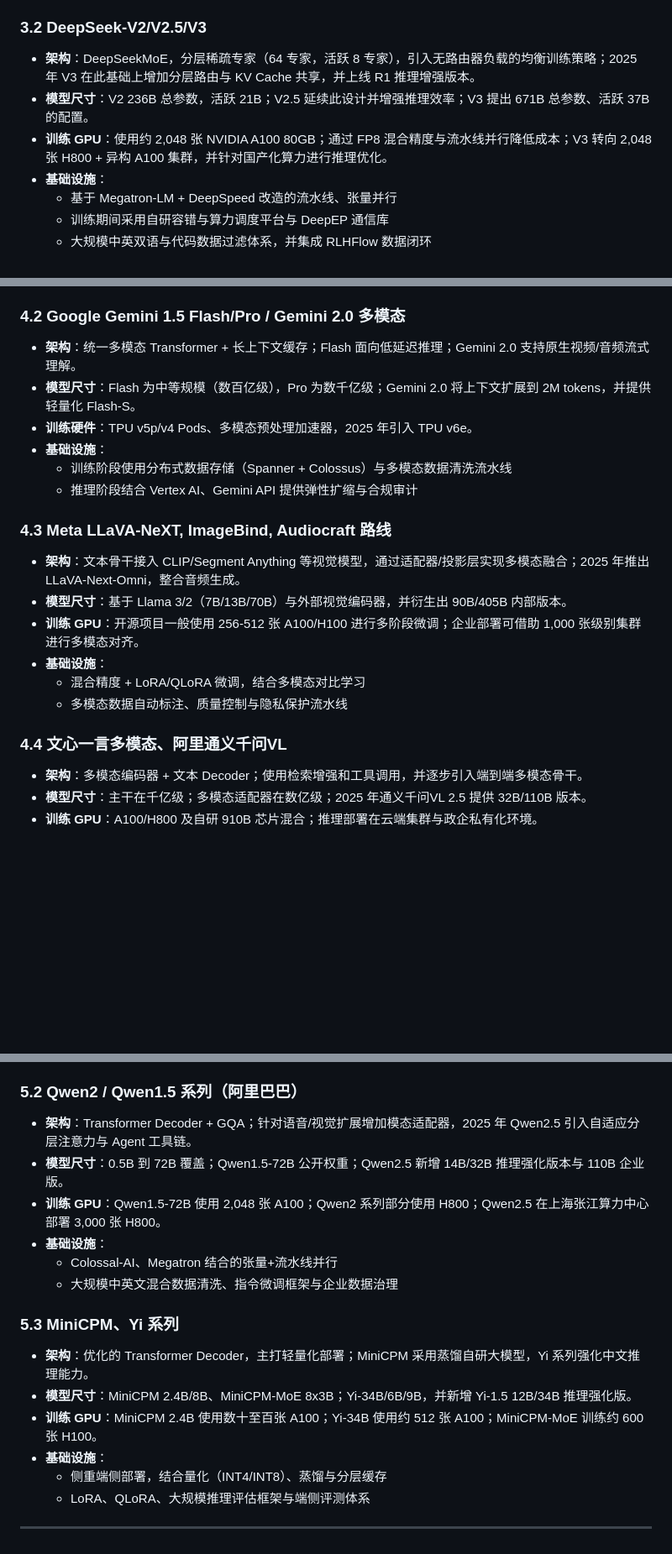
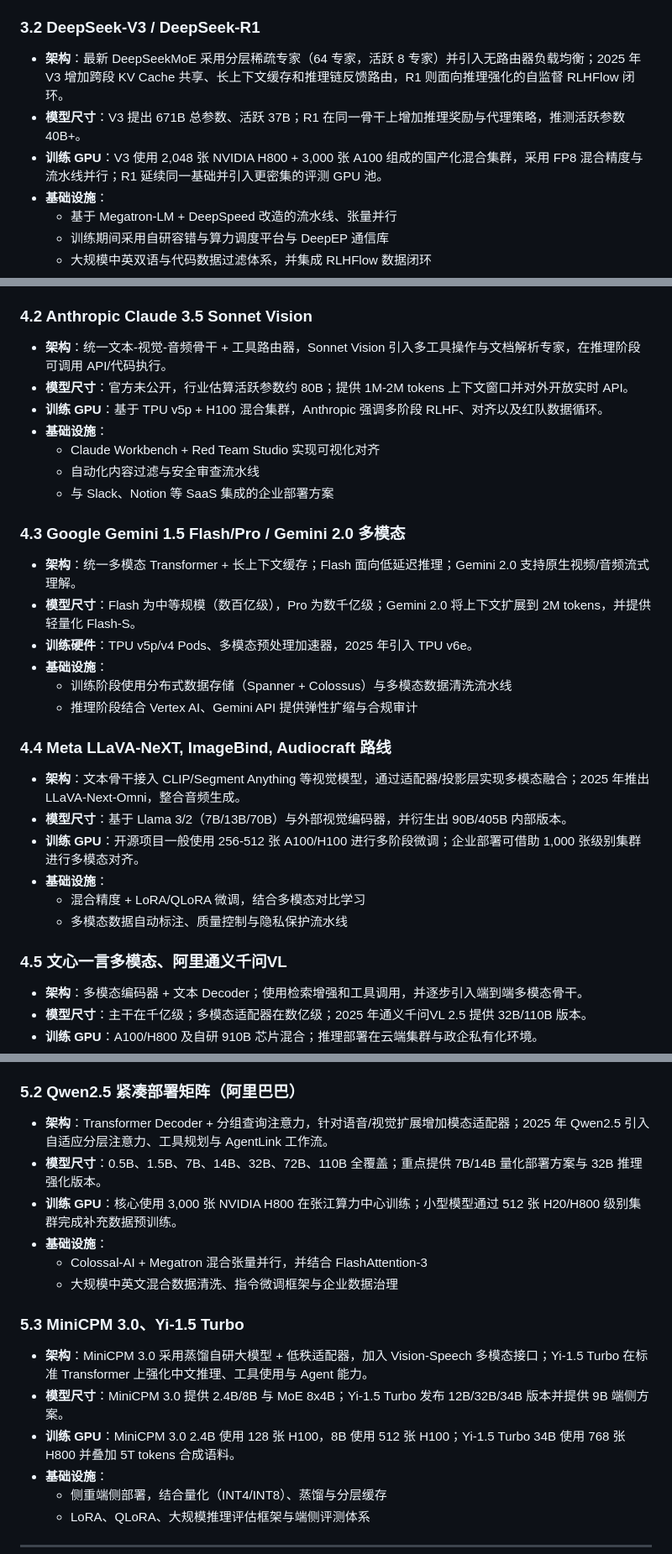
Before and after one commit to cklxx/mini-llm, a Markdown page: docs/state_of_the_art_research.md, 3 parts joined by grey strips. Shown at 84% size. Rendered like a GitHub page; blank space fills up the shorter version.

```diff
--- a/docs/state_of_the_art_research.md
+++ b/docs/state_of_the_art_research.md
@@ -93,10 +93,10 @@
 - **训练硬件**：TPU v5p/v6e MegaPods，单次训练使用 20,000 片以上 TPU，并在推理侧引入 GPU SuperPOD 混合集群。
 - **基础设施**：Pathways + MaxText 组合进行稀疏激活调度，配合自动负载均衡、专家健康监控与跨模态数据流水线。
 
-### 3.2 DeepSeek-V2/V2.5/V3
-- **架构**：DeepSeekMoE，分层稀疏专家（64 专家，活跃 8 专家），引入无路由器负载的均衡训练策略；2025 年 V3 在此基础上增加分层路由与 KV Cache 共享，并上线 R1 推理增强版本。
-- **模型尺寸**：V2 236B 总参数，活跃 21B；V2.5 延续此设计并增强推理效率；V3 提出 671B 总参数、活跃 37B 的配置。
-- **训练 GPU**：使用约 2,048 张 NVIDIA A100 80GB；通过 FP8 混合精度与流水线并行降低成本；V3 转向 2,048 张 H800 + 异构 A100 集群，并针对国产化算力进行推理优化。
+### 3.2 DeepSeek-V3 / DeepSeek-R1
+- **架构**：最新 DeepSeekMoE 采用分层稀疏专家（64 专家，活跃 8 专家）并引入无路由器负载均衡；2025 年 V3 增加跨段 KV Cache 共享、长上下文缓存和推理链反馈路由，R1 则面向推理强化的自监督 RLHFlow 闭环。
+- **模型尺寸**：V3 提出 671B 总参数、活跃 37B；R1 在同一骨干上增加推理奖励与代理策略，推测活跃参数 40B+。
+- **训练 GPU**：V3 使用 2,048 张 NVIDIA H800 + 3,000 张 A100 组成的国产化混合集群，采用 FP8 混合精度与流水线并行；R1 延续同一基础并引入更密集的评测 GPU 池。
 - **基础设施**：
   - 基于 Megatron-LM + DeepSpeed 改造的流水线、张量并行
   - 训练期间采用自研容错与算力调度平台与 DeepEP 通信库
@@ -129,7 +129,16 @@
   - 低延迟推理栈（Triton、自研调度器、Reasoning Runtime）
   - 多模态数据采集、对齐与隐私过滤体系，强化实时合规监控
 
-### 4.2 Google Gemini 1.5 Flash/Pro / Gemini 2.0 多模态
+### 4.2 Anthropic Claude 3.5 Sonnet Vision
+- **架构**：统一文本-视觉-音频骨干 + 工具路由器，Sonnet Vision 引入多工具操作与文档解析专家，在推理阶段可调用 API/代码执行。
+- **模型尺寸**：官方未公开，行业估算活跃参数约 80B；提供 1M-2M tokens 上下文窗口并对外开放实时 API。
+- **训练 GPU**：基于 TPU v5p + H100 混合集群，Anthropic 强调多阶段 RLHF、对齐以及红队数据循环。
+- **基础设施**：
+  - Claude Workbench + Red Team Studio 实现可视化对齐
+  - 自动化内容过滤与安全审查流水线
+  - 与 Slack、Notion 等 SaaS 集成的企业部署方案
+
+### 4.3 Google Gemini 1.5 Flash/Pro / Gemini 2.0 多模态
 - **架构**：统一多模态 Transformer + 长上下文缓存；Flash 面向低延迟推理；Gemini 2.0 支持原生视频/音频流式理解。
 - **模型尺寸**：Flash 为中等规模（数百亿级），Pro 为数千亿级；Gemini 2.0 将上下文扩展到 2M tokens，并提供轻量化 Flash-S。
 - **训练硬件**：TPU v5p/v4 Pods、多模态预处理加速器，2025 年引入 TPU v6e。
@@ -137,7 +146,7 @@
   - 训练阶段使用分布式数据存储（Spanner + Colossus）与多模态数据清洗流水线
   - 推理阶段结合 Vertex AI、Gemini API 提供弹性扩缩与合规审计
 
-### 4.3 Meta LLaVA-NeXT, ImageBind, Audiocraft 路线
+### 4.4 Meta LLaVA-NeXT, ImageBind, Audiocraft 路线
 - **架构**：文本骨干接入 CLIP/Segment Anything 等视觉模型，通过适配器/投影层实现多模态融合；2025 年推出 LLaVA-Next-Omni，整合音频生成。
 - **模型尺寸**：基于 Llama 3/2（7B/13B/70B）与外部视觉编码器，并衍生出 90B/405B 内部版本。
 - **训练 GPU**：开源项目一般使用 256-512 张 A100/H100 进行多阶段微调；企业部署可借助 1,000 张级别集群进行多模态对齐。
@@ -145,7 +154,7 @@
   - 混合精度 + LoRA/QLoRA 微调，结合多模态对比学习
   - 多模态数据自动标注、质量控制与隐私保护流水线
 
-### 4.4 文心一言多模态、阿里通义千问VL
+### 4.5 文心一言多模态、阿里通义千问VL
 - **架构**：多模态编码器 + 文本 Decoder；使用检索增强和工具调用，并逐步引入端到端多模态骨干。
 - **模型尺寸**：主干在千亿级；多模态适配器在数亿级；2025 年通义千问VL 2.5 提供 32B/110B 版本。
 - **训练 GPU**：A100/H800 及自研 910B 芯片混合；推理部署在云端集群与政企私有化环境。
@@ -165,18 +174,18 @@
   - 采用“教材式”数据合成策略与自动化推理数据生成
   - DeepSpeed ZeRO Stage-3 + FlashAttention-2 + ONNX Runtime 推理优化
 
-### 5.2 Qwen2 / Qwen1.5 系列（阿里巴巴）
-- **架构**：Transformer Decoder + GQA；针对语音/视觉扩展增加模态适配器，2025 年 Qwen2.5 引入自适应分层注意力与 Agent 工具链。
-- **模型尺寸**：0.5B 到 72B 覆盖；Qwen1.5-72B 公开权重；Qwen2.5 新增 14B/32B 推理强化版本与 110B 企业版。
-- **训练 GPU**：Qwen1.5-72B 使用 2,048 张 A100；Qwen2 系列部分使用 H800；Qwen2.5 在上海张江算力中心部署 3,000 张 H800。
+### 5.2 Qwen2.5 紧凑部署矩阵（阿里巴巴）
+- **架构**：Transformer Decoder + 分组查询注意力，针对语音/视觉扩展增加模态适配器；2025 年 Qwen2.5 引入自适应分层注意力、工具规划与 AgentLink 工作流。
+- **模型尺寸**：0.5B、1.5B、7B、14B、32B、72B、110B 全覆盖；重点提供 7B/14B 量化部署方案与 32B 推理强化版本。
+- **训练 GPU**：核心使用 3,000 张 NVIDIA H800 在张江算力中心训练；小型模型通过 512 张 H20/H800 级别集群完成补充数据预训练。
 - **基础设施**：
-  - Colossal-AI、Megatron 结合的张量+流水线并行
+  - Colossal-AI + Megatron 混合张量并行，并结合 FlashAttention-3
   - 大规模中英文混合数据清洗、指令微调框架与企业数据治理
 
-### 5.3 MiniCPM、Yi 系列
-- **架构**：优化的 Transformer Decoder，主打轻量化部署；MiniCPM 采用蒸馏自研大模型，Yi 系列强化中文推理能力。
-- **模型尺寸**：MiniCPM 2.4B/8B、MiniCPM-MoE 8x3B；Yi-34B/6B/9B，并新增 Yi-1.5 12B/34B 推理强化版。
-- **训练 GPU**：MiniCPM 2.4B 使用数十至百张 A100；Yi-34B 使用约 512 张 A100；MiniCPM-MoE 训练约 600 张 H100。
+### 5.3 MiniCPM 3.0、Yi-1.5 Turbo
+- **架构**：MiniCPM 3.0 采用蒸馏自研大模型 + 低秩适配器，加入 Vision-Speech 多模态接口；Yi-1.5 Turbo 在标准 Transformer 上强化中文推理、工具使用与 Agent 能力。
+- **模型尺寸**：MiniCPM 3.0 提供 2.4B/8B 与 MoE 8x4B；Yi-1.5 Turbo 发布 12B/32B/34B 版本并提供 9B 端侧方案。
+- **训练 GPU**：MiniCPM 3.0 2.4B 使用 128 张 H100，8B 使用 512 张 H100；Yi-1.5 Turbo 34B 使用 768 张 H800 并叠加 5T tokens 合成语料。
 - **基础设施**：
   - 侧重端侧部署，结合量化（INT4/INT8）、蒸馏与分层缓存
   - LoRA、QLoRA、大规模推理评估框架与端侧评测体系
```
Also changed, not shown: other parts of docs/state_of_the_art_research.md (+48 -34 lines).
